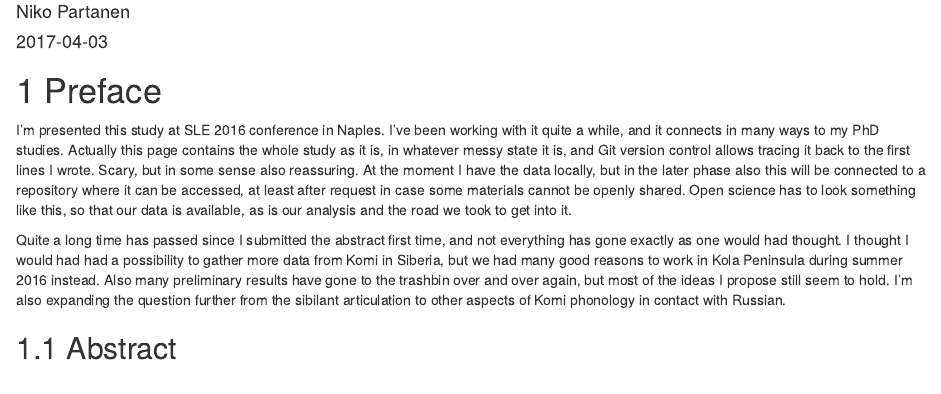
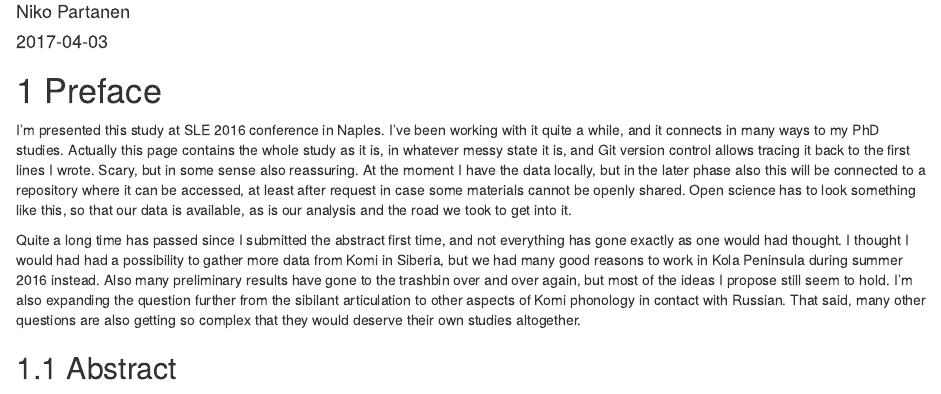
Before and after one commit to nikopartanen/izva_sibilants, an R Markdown document (index.rmd): the page in a window 1100 px wide, from 70 px down. Rendered offline with R 4.5, knitr and Pandoc, with nearby package versions; drawn as R Markdown's standard HTML page in place of the format the file asks for; a font, style sheet, LaTeX package, included part or bibliography that could not be used is replaced or left out.

Commit message:
reformulated the first paragraph

```diff
--- a/index.rmd
+++ b/index.rmd
@@ -32,7 +32,7 @@ knitr::write_bib(c(
 
 I'm presented this study at SLE 2016 conference in Naples. I've been working with it quite a while, and it connects in many ways to my PhD studies. Actually this page contains the whole study as it is, in whatever messy state it is, and Git version control allows tracing it back to the first lines I wrote. Scary, but in some sense also reassuring. At the moment I have the data locally, but in the later phase also this will be connected to a repository where it can be accessed, at least after request in case some materials cannot be openly shared. Open science has to look something like this, so that our data is available, as is our analysis and the road we took to get into it.
 
-Quite a long time has passed since I submitted the abstract first time, and not everything has gone exactly as one would had thought. I thought I would had had a possibility to gather more data from Komi in Siberia, but we had many good reasons to work in Kola Peninsula during summer 2016 instead. Also many preliminary results have gone to the trashbin over and over again, but most of the ideas I propose still seem to hold. I'm also expanding the question further from the sibilant articulation to other aspects of Komi phonology in contact with Russian.
+Quite a long time has passed since I submitted the abstract first time, and not everything has gone exactly as one would had thought. I thought I would had had a possibility to gather more data from Komi in Siberia, but we had many good reasons to work in Kola Peninsula during summer 2016 instead. Also many preliminary results have gone to the trashbin over and over again, but most of the ideas I propose still seem to hold. I'm also expanding the question further from the sibilant articulation to other aspects of Komi phonology in contact with Russian. That said, many other questions are also getting so complex that they would deserve their own studies altogether.
 
 ## Abstract
 
```
